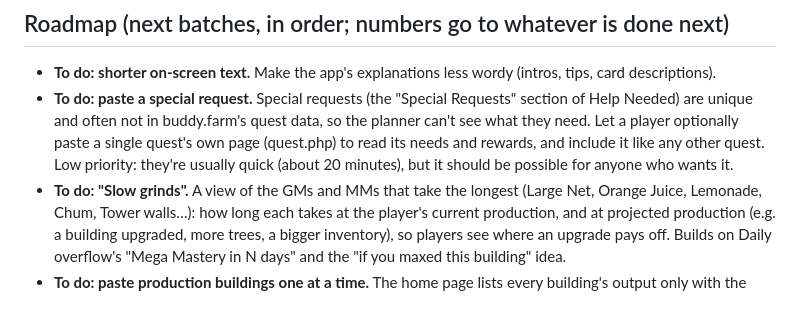
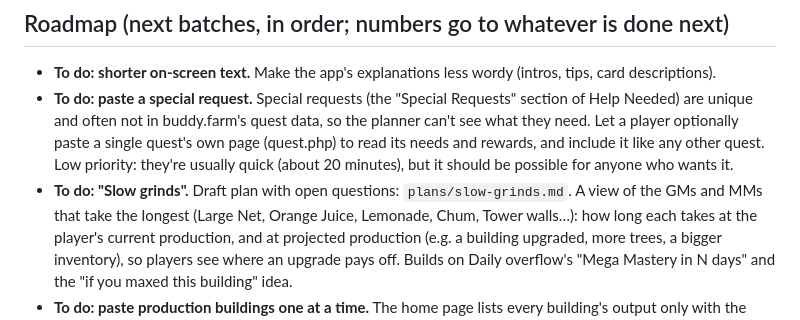
Before and after one commit to Prlygrly/FarmRPG-Next-Steps, a Markdown page: README.md, the part around the change. Drawn GitHub-style.

Commit message:
Slow grinds: draft plan (plans/slow-grinds.md)
Co-Authored-By: Claude Opus 5.5 <noreply@anthropic.com>

```diff
--- a/README.md
+++ b/README.md
@@ -135,7 +135,7 @@ GitHub Pages serves `main` from the root. Ask the owner before pushing (see D:\C
   in buddy.farm's quest data, so the planner can't see what they need. Let a player optionally paste a single quest's own page
   (quest.php) to read its needs and rewards, and include it like any other quest. Low priority: they're usually quick (about
   20 minutes), but it should be possible for anyone who wants it.
-- **To do: "Slow grinds".** A view of the GMs and MMs that take the longest
+- **To do: "Slow grinds".** Draft plan with open questions: `plans/slow-grinds.md`. A view of the GMs and MMs that take the longest
   (Large Net, Orange Juice, Lemonade, Chum, Tower walls…): how long each takes at the player's current production, and at projected
   production (e.g. a building upgraded, more trees, a bigger inventory), so players see where an upgrade pays off. Builds on Daily
   overflow's "Mega Mastery in N days" and the "if you maxed this building" idea.
```
Also changed, not shown: plans/slow-grinds.md (added, +45 -0 lines).
